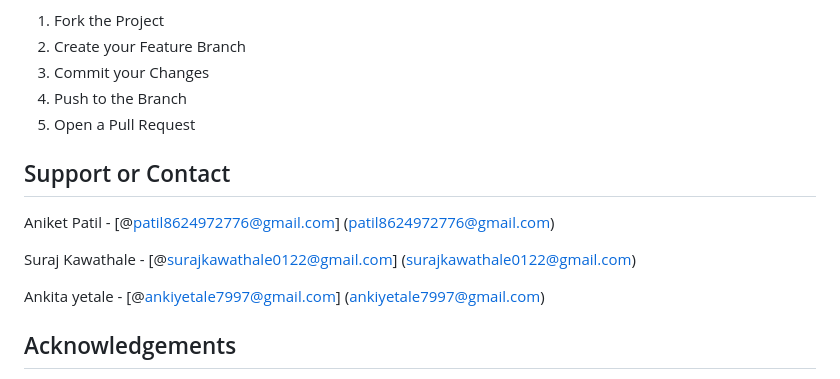
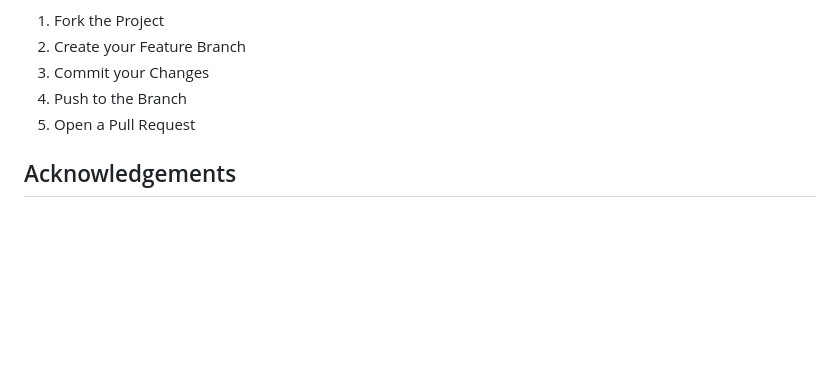
Before and after one commit to lsamadhan575-SK/BackorderPrediction, a Markdown page: BackOrderPredictionNew-main/README.md, the part around the change. Rendered like a GitHub page; blank space fills up the shorter version.

```diff
--- a/BackOrderPredictionNew-main/README.md
+++ b/BackOrderPredictionNew-main/README.md
@@ -123,15 +123,6 @@ Don't forget to give the project a star! Thanks again!
 5. Open a Pull Request
 
 
-## Support or Contact
-
-Aniket Patil - [@patil8624972776@gmail.com] (patil8624972776@gmail.com)
-
-Suraj Kawathale - [@surajkawathale0122@gmail.com] (surajkawathale0122@gmail.com)
-
-Ankita yetale - [@ankiyetale7997@gmail.com] (ankiyetale7997@gmail.com)
-
-
 ## Acknowledgements
 
 We'd like to extend our gratitude to all individuals and organizations who have played a role in the development and success of this project. Your support, whether through contributions, inspiration, or encouragement, has been invaluable. Thank you for being a part of our journey.
```
